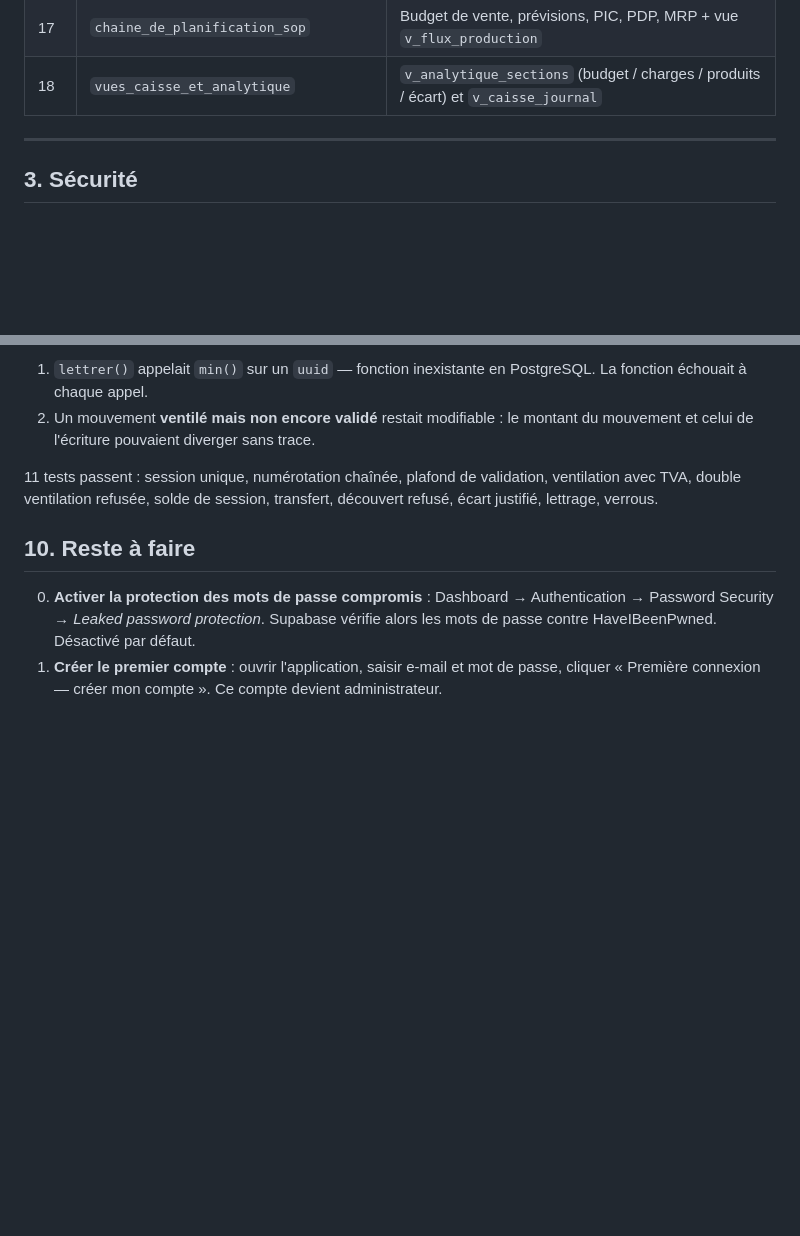
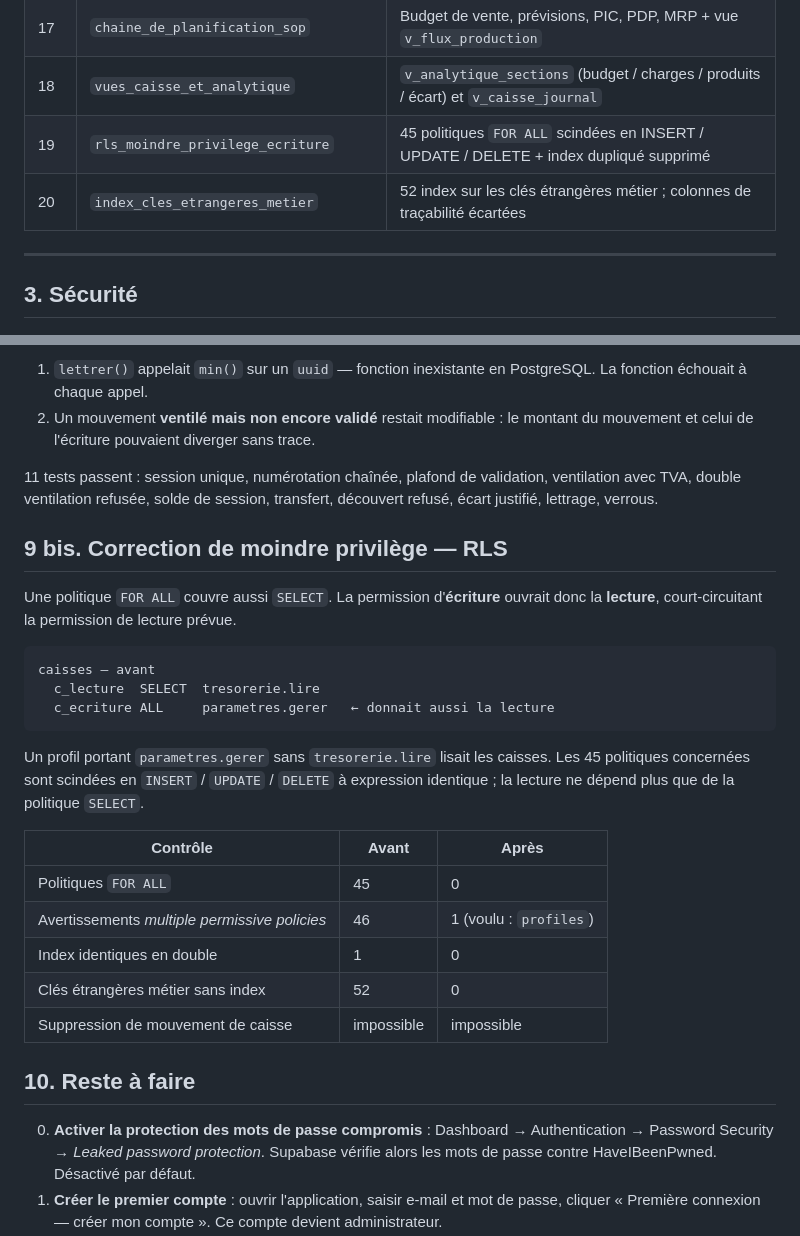
Before and after one commit to papykimoto2-lgtm/Sanix-factory-, a Markdown page: MIGRATION_SUPABASE.md, 2 parts joined by grey strips. Rendered like a GitHub page; blank space fills up the shorter version.

Commit message:
Corrige un defaut de moindre privilege dans la RLS
Une politique FOR ALL couvre aussi SELECT : la permission d'ecriture
ouvrait donc la lecture et court-circuitait la permission de lecture.
Un profil portant parametres.gerer sans tresorerie.lire pouvait lire
les caisses.

Migration 19 : les 45 politiques concernees sont scindees en INSERT,
UPDATE et DELETE a expression identique ; la lecture ne depend plus
que de la politique SELECT. Index identique en double supprime sur
profiles.

Migration 20 : 52 index poses sur les cles etrangeres metier. Les
colonnes de tracabilite sont ecartees, elles ne sont jamais filtrees
et resteraient des index morts a la charge de chaque ecriture.

Aucune politique de suppression n'est ajoutee : l'intangibilite du
journal de caisse est preservee.

Co-Authored-By: Claude Opus 5 <noreply@anthropic.com>
Claude-Session: https://claude.ai/code/session_01Q48sTUSHSSgezLSW2DyNfk

````diff
--- a/MIGRATION_SUPABASE.md
+++ b/MIGRATION_SUPABASE.md
@@ -42,6 +42,8 @@ Clé publiable : `sb_publishable_5M7FKSrYIqvoSt9Jww5HbQ_gkZ6JC1d`
 | 09 | `durcissement_droits_et_extensions` | Révocation `anon`, extensions hors `public` |
 | 17 | `chaine_de_planification_sop` | Budget de vente, prévisions, PIC, PDP, MRP + vue `v_flux_production` |
 | 18 | `vues_caisse_et_analytique` | `v_analytique_sections` (budget / charges / produits / écart) et `v_caisse_journal` |
+| 19 | `rls_moindre_privilege_ecriture` | 45 politiques `FOR ALL` scindées en INSERT / UPDATE / DELETE + index dupliqué supprimé |
+| 20 | `index_cles_etrangeres_metier` | 52 index sur les clés étrangères métier ; colonnes de traçabilité écartées |
 
 ---
 
@@ -373,6 +375,29 @@ Deux, corrigés avant livraison :
 ventilation avec TVA, double ventilation refusée, solde de session, transfert,
 découvert refusé, écart justifié, lettrage, verrous.
 
+## 9 bis. Correction de moindre privilège — RLS
+
+Une politique `FOR ALL` couvre aussi `SELECT`. La permission d'**écriture**
+ouvrait donc la **lecture**, court-circuitant la permission de lecture prévue.
+
+```
+caisses — avant
+  c_lecture  SELECT  tresorerie.lire
+  c_ecriture ALL     parametres.gerer   ← donnait aussi la lecture
+```
+
+Un profil portant `parametres.gerer` sans `tresorerie.lire` lisait les caisses.
+Les 45 politiques concernées sont scindées en `INSERT` / `UPDATE` / `DELETE`
+à expression identique ; la lecture ne dépend plus que de la politique `SELECT`.
+
+| Contrôle | Avant | Après |
+|---|---|---|
+| Politiques `FOR ALL` | 45 | 0 |
+| Avertissements *multiple permissive policies* | 46 | 1 (voulu : `profiles`) |
+| Index identiques en double | 1 | 0 |
+| Clés étrangères métier sans index | 52 | 0 |
+| Suppression de mouvement de caisse | impossible | impossible |
+
 ## 10. Reste à faire
 
 0. **Activer la protection des mots de passe compromis** : Dashboard →
````
